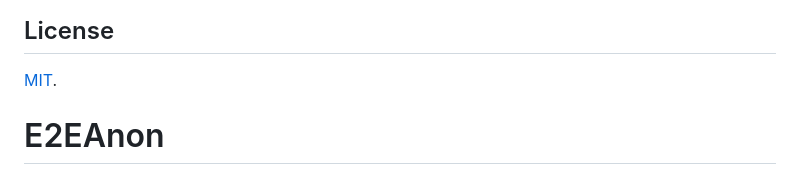
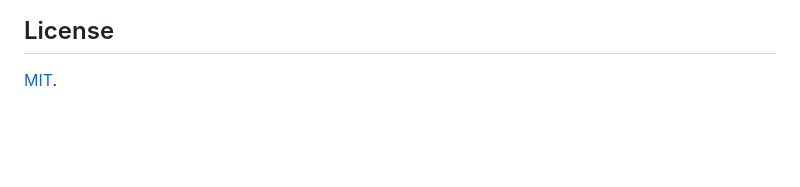
Before and after one commit to jakub2929/E2EAnon, a Markdown page: README.md, the part around the change. Drawn GitHub-style; blank space fills up the shorter version.

Commit message:
docs: drop stray '# E2EAnon' heading from README (leftover from repo init)
Co-Authored-By: Claude Opus 4.8 <noreply@anthropic.com>

```diff
--- a/README.md
+++ b/README.md
@@ -163,4 +163,3 @@ threat model) and flag any tradeoff explicitly.
 ## License
 
 [MIT](LICENSE).
-# E2EAnon
```
